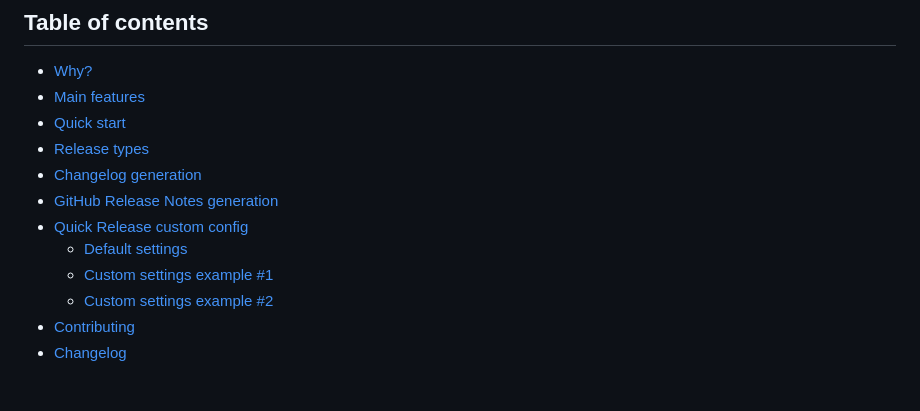
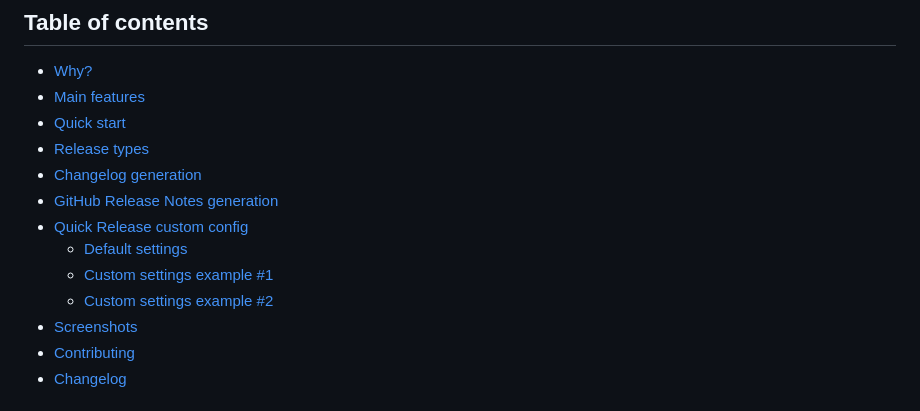
Before and after one commit to dmh/quick-release, a Markdown page: README.md, the part around one of its changes. Rendered like a GitHub page.

Commit message:
[DOC] update README.md, add screenshots

```diff
--- a/README.md
+++ b/README.md
@@ -17,9 +17,10 @@
 * [Changelog generation](#changelog-generation)
 * [GitHub Release Notes generation](#gitHub-release-notes-generation)
 * [Quick Release custom config](#quick-release-custom-config)
-  * [Default settings](#default_settings)
-  * [Custom settings example #1](#custom_settings_example_1)
-  * [Custom settings example #2](#custom_settings_example_2)
+  * [Default settings](#default-settings)
+  * [Custom settings example #1](#custom-settings-example-1)
+  * [Custom settings example #2](#custom-settings-example-2)
+* [Screenshots](#screenshots)
 * [Contributing](#contributing)
 * [Changelog](CHANGELOG.md)
 
```
Also changed, not shown: other parts of README.md (+9 -1 lines).
